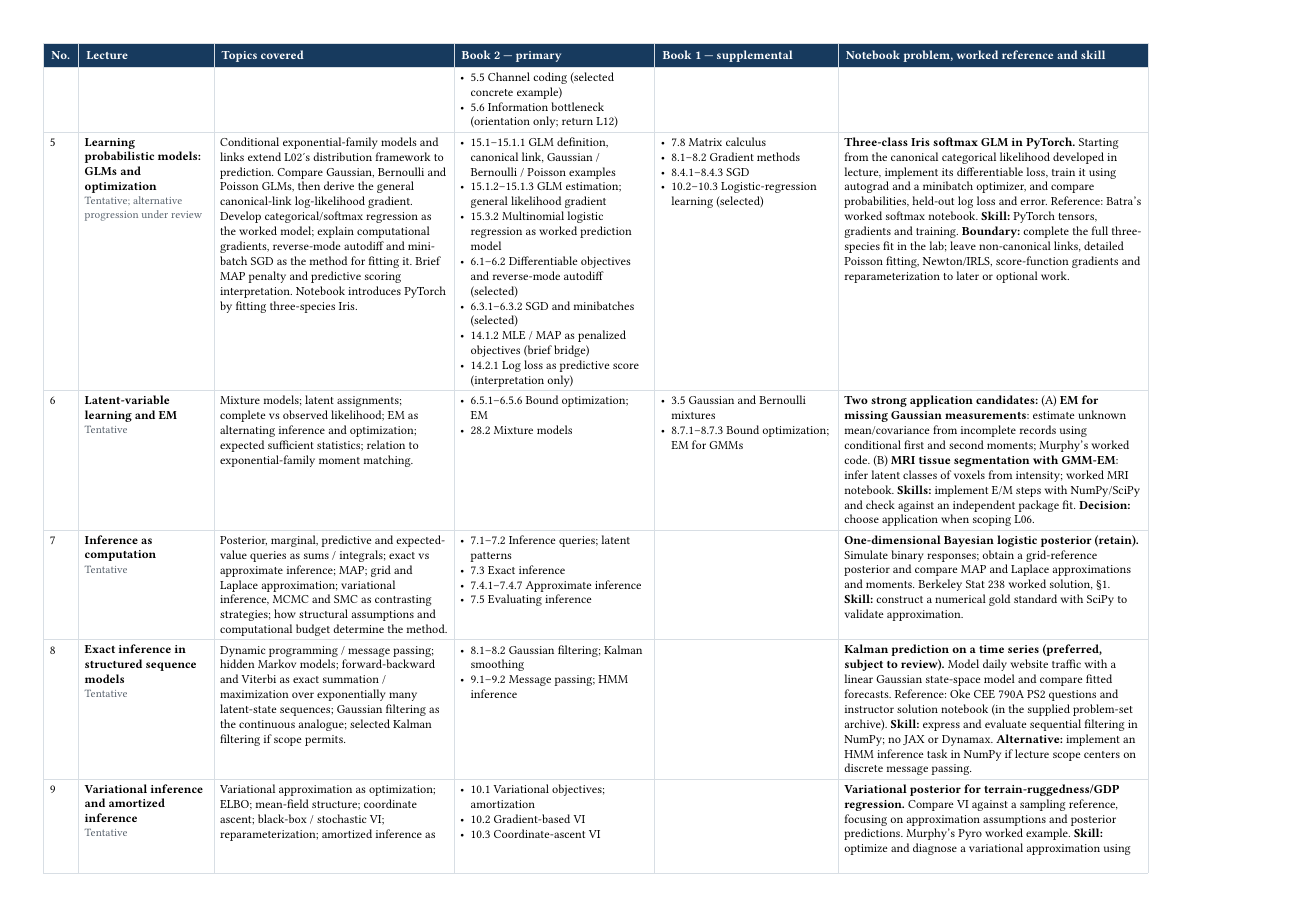
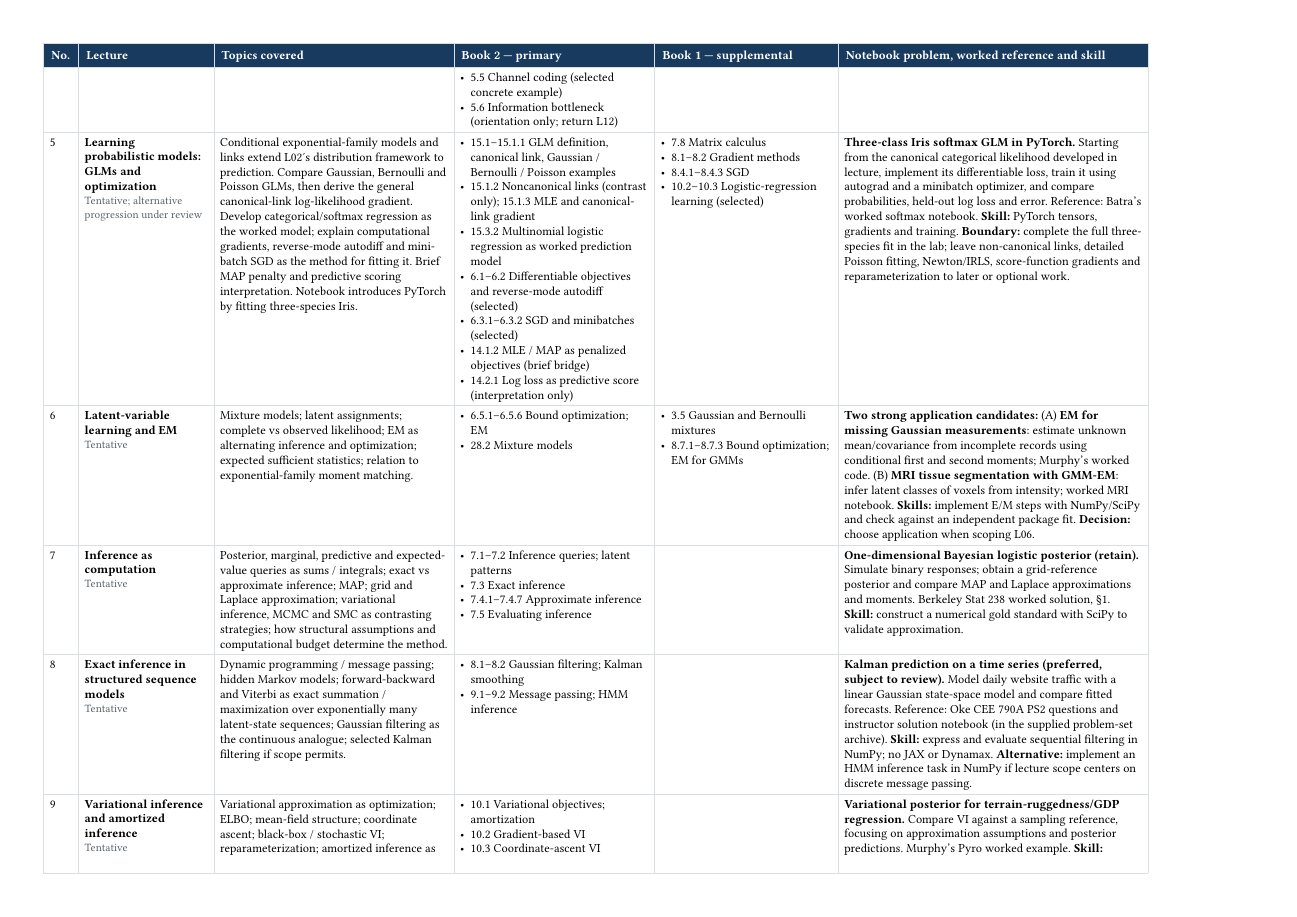
Before and after one commit to opherdonchin/ProbabilisticMachineLearning, a Typst document (syllabus_plan.typ): page 2 of 4. Compiled offline with Typst 0.15.

Commit message:
Correct Murphy §15.1.2 noncanonical-link attribution

```diff
--- a/syllabus_plan.typ
+++ b/syllabus_plan.typ
@@ -145,7 +145,7 @@ The course is organized around four recurring ideas:
   [Conditional exponential-family models and links extend L02's distribution framework to prediction. Compare Gaussian, Bernoulli and Poisson GLMs, then derive the general canonical-link log-likelihood gradient. Develop categorical/softmax regression as the worked model; explain computational gradients, reverse-mode autodiff and mini-batch SGD as the method for fitting it. Brief MAP penalty and predictive scoring interpretation. Notebook introduces PyTorch by fitting three-species Iris.],
   [
     - 15.1–15.1.1 GLM definition, canonical link, Gaussian / Bernoulli / Poisson examples
-    - 15.1.2–15.1.3 GLM estimation; general likelihood gradient
+    - 15.1.2 Noncanonical links (contrast only); 15.1.3 MLE and canonical-link gradient
     - 15.3.2 Multinomial logistic regression as worked prediction model
     - 6.1–6.2 Differentiable objectives and reverse-mode autodiff (selected)
     - 6.3.1–6.3.2 SGD and minibatches (selected)
```
